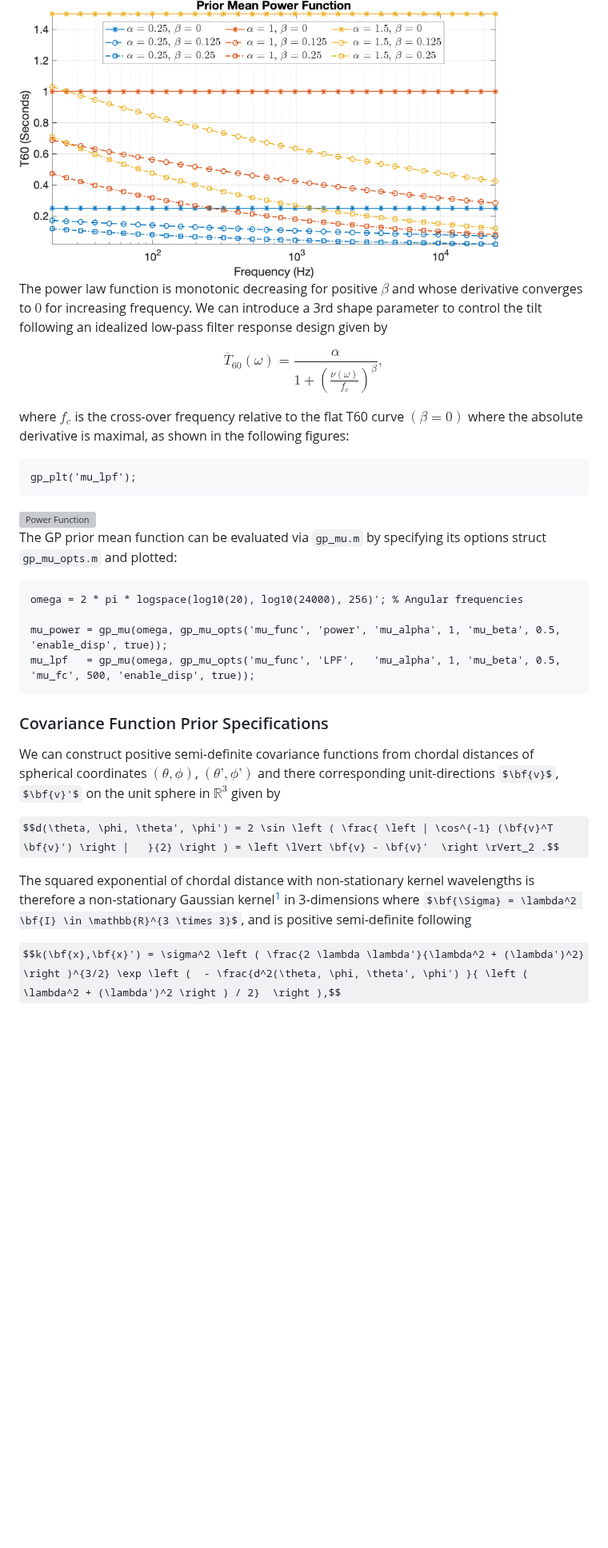
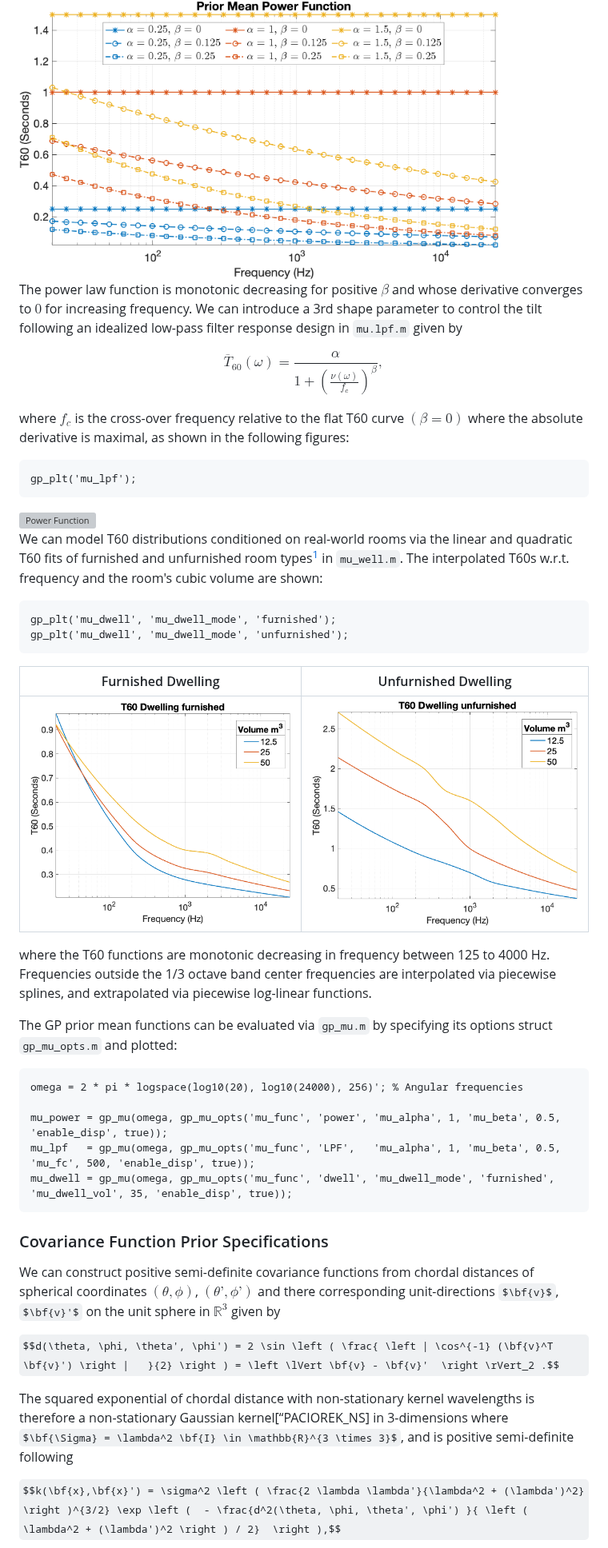
Before and after one commit to yluo1/SH-IRT, a Markdown page: tutorial_t60_aug.md, the part around one of its changes. Shown at 80% size. Rendered like a GitHub page; pictures changed too: figs/figs_t60/mu_dwell_furnished_1.png (added), figs/figs_t60/mu_dwell_unfurnished_1.png (added), figs/figs_t60/mu_pow_1.png; some formulas as TeX source; blank space fills up the shorter version; grey boxes are pictures that could not be loaded.

Commit message:
add empirical T60 mean prior from paper reference

````diff
--- a/tutorial_t60_aug.md
+++ b/tutorial_t60_aug.md
@@ -36,7 +36,7 @@ gp_plt('mu_pow');
 ```
 <img src="./figs/figs_t60/mu_pow_1.png" alt="Power Function" width="600"/>
 
-The power law function is monotonic decreasing for positive $\beta$ and whose derivative converges to $0$ for increasing frequency. We can introduce a 3rd shape parameter to control the tilt following an idealized low-pass filter response design given by
+The power law function is monotonic decreasing for positive $\beta$ and whose derivative converges to $0$ for increasing frequency. We can introduce a 3rd shape parameter to control the tilt following an idealized low-pass filter response design in `mu.lpf.m` given by
 
 $$\overline{T}_{60}(\omega) =  \frac{\alpha}{1 + \left ( \frac{\nu(\omega)}{f_c}  \right )^{\beta}}, $$
 
@@ -47,12 +47,24 @@ gp_plt('mu_lpf');
 ```
 <img src="./figs/figs_t60/mu_lpf_1.png" alt="Power Function" width="900"/>
 
-The GP prior mean function can be evaluated via `gp_mu.m` by specifying its options struct `gp_mu_opts.m` and plotted:
+We can model T60 distributions conditioned on real-world rooms via the linear and quadratic T60 fits of furnished and unfurnished room types[^DIAZ_DWELL] in `mu_well.m`. The interpolated T60s w.r.t. frequency and the room's cubic volume are shown:
+```
+gp_plt('mu_dwell', 'mu_dwell_mode', 'furnished');
+gp_plt('mu_dwell', 'mu_dwell_mode', 'unfurnished');
+```
+| Furnished Dwelling | Unfurnished Dwelling |
+  | :-: | :-: |
+|<img src="./figs/figs_t60/mu_dwell_furnished_1.png" alt="Furnished Dwelling" width="450"/> | <img src="./figs/figs_t60/mu_dwell_unfurnished_1.png" alt="Furnished Dwelling" width="450"/>|
+
+where the T60 functions are monotonic decreasing in frequency between 125 to 4000 Hz. Frequencies outside the 1/3 octave band center frequencies are interpolated via piecewise splines, and extrapolated via piecewise log-linear functions.
+
+The GP prior mean functions can be evaluated via `gp_mu.m` by specifying its options struct `gp_mu_opts.m` and plotted:
 ```
 omega = 2 * pi * logspace(log10(20), log10(24000), 256)'; % Angular frequencies
 
 mu_power = gp_mu(omega, gp_mu_opts('mu_func', 'power', 'mu_alpha', 1, 'mu_beta', 0.5, 'enable_disp', true));
 mu_lpf   = gp_mu(omega, gp_mu_opts('mu_func', 'LPF',   'mu_alpha', 1, 'mu_beta', 0.5, 'mu_fc', 500, 'enable_disp', true));
+mu_dwell = gp_mu(omega, gp_mu_opts('mu_func', 'dwell', 'mu_dwell_mode', 'furnished', 'mu_dwell_vol', 35, 'enable_disp', true));
 ```
 
 ### Covariance Function Prior Specifications
@@ -61,7 +73,7 @@ We can construct positive semi-definite covariance functions from chordal distan
 
 $$d(\theta, \phi, \theta', \phi') = 2 \sin \left ( \frac{ \left | \cos^{-1} (\bf{v}^T \bf{v}') \right |   }{2} \right ) = \left \lVert \bf{v} - \bf{v}'  \right \rVert_2 .$$
 
-The squared exponential of chordal distance with non-stationary kernel wavelengths is therefore a non-stationary Gaussian kernel[^PACIOREK_NS] in 3-dimensions where $\bf{\Sigma} = \lambda^2 \bf{I} \in \mathbb{R}^{3 \times 3}$, and is positive semi-definite following
+The squared exponential of chordal distance with non-stationary kernel wavelengths is therefore a non-stationary Gaussian kernel[“PACIOREK_NS] in 3-dimensions where $\bf{\Sigma} = \lambda^2 \bf{I} \in \mathbb{R}^{3 \times 3}$, and is positive semi-definite following
 
 $$k(\bf{x},\bf{x}') = \sigma^2 \left ( \frac{2 \lambda \lambda'}{\lambda^2 + (\lambda')^2} \right )^{3/2} \exp \left (  - \frac{d^2(\theta, \phi, \theta', \phi') }{ \left ( \lambda^2 + (\lambda')^2 \right ) / 2}  \right ),$$
 
````
Also changed, not shown: other parts of tutorial_t60_aug.md (+9 -8 lines), 4 other files.
